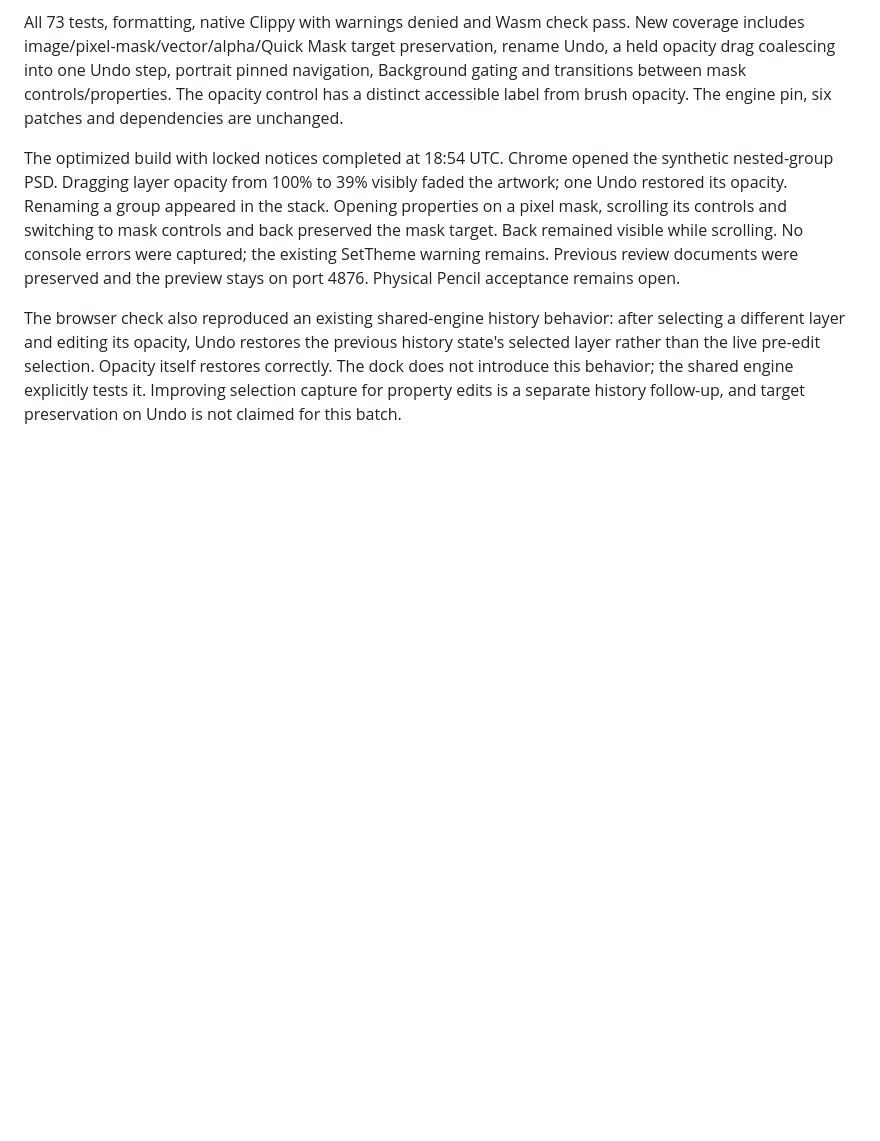
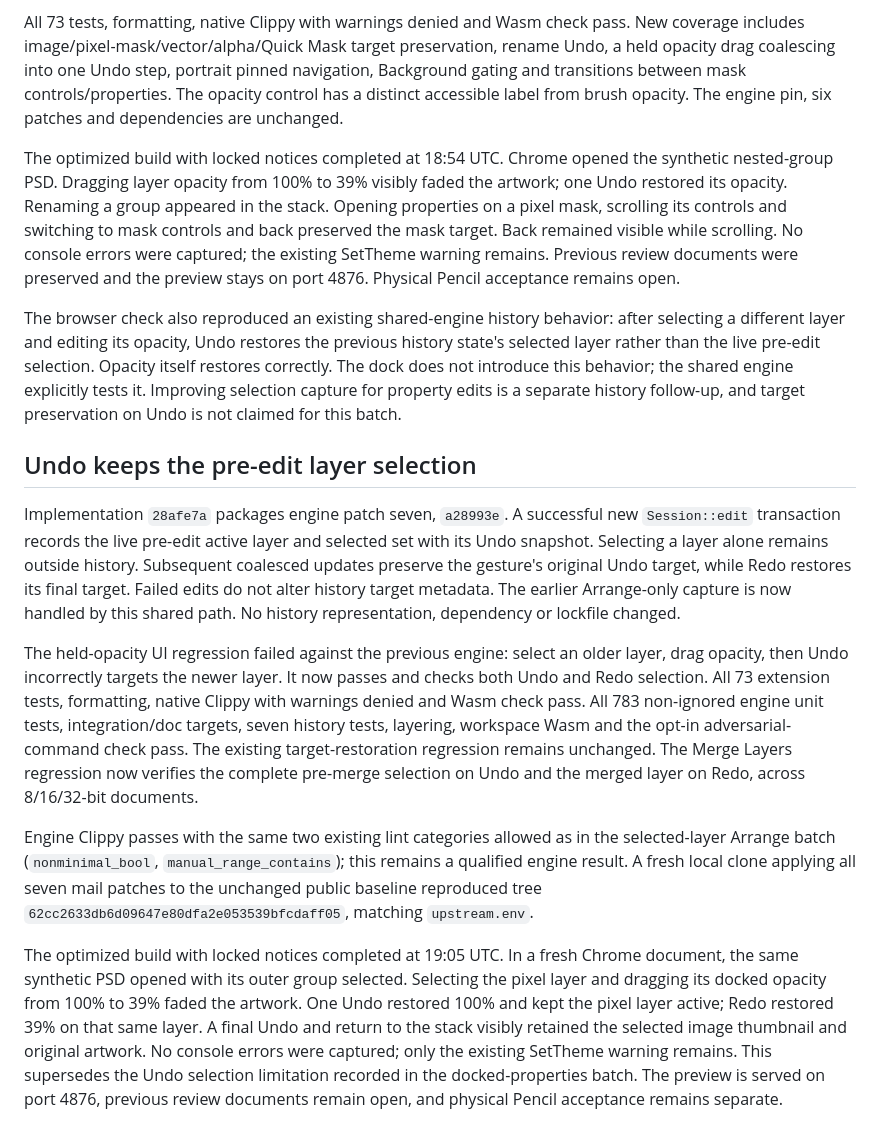
Before and after one commit to 1puni/photocraft-ipad, a Markdown page: docs/verification.md, the part around the change. Rendered like a GitHub page; blank space fills up the shorter version.

Commit message:
Verify selection-preserving Undo in the browser

```diff
--- a/docs/verification.md
+++ b/docs/verification.md
@@ -280,3 +280,40 @@ Opacity itself restores correctly. The dock does not introduce this behavior;
 the shared engine explicitly tests it. Improving selection capture for property
 edits is a separate history follow-up, and target preservation on Undo is not
 claimed for this batch.
+
+## Undo keeps the pre-edit layer selection
+
+Implementation `28afe7a` packages engine patch seven, `a28993e`. A successful
+new `Session::edit` transaction records the live pre-edit active layer and
+selected set with its Undo snapshot. Selecting a layer alone remains outside
+history. Subsequent coalesced updates preserve the gesture's original Undo
+target, while Redo restores its final target. Failed edits do not alter history
+target metadata. The earlier Arrange-only capture is now handled by this shared
+path. No history representation, dependency or lockfile changed.
+
+The held-opacity UI regression failed against the previous engine: select an
+older layer, drag opacity, then Undo incorrectly targets the newer layer. It
+now passes and checks both Undo and Redo selection. All 73 extension tests,
+formatting, native Clippy with warnings denied and Wasm check pass. All 783
+non-ignored engine unit tests, integration/doc targets, seven history tests,
+layering, workspace Wasm and the opt-in adversarial-command check pass. The
+existing target-restoration regression remains unchanged. The Merge Layers
+regression now verifies the complete pre-merge selection on Undo and the merged
+layer on Redo, across 8/16/32-bit documents.
+
+Engine Clippy passes with the same two existing lint categories allowed as in
+the selected-layer Arrange batch (`nonminimal_bool`, `manual_range_contains`);
+this remains a qualified engine result. A fresh local clone applying all seven
+mail patches to the unchanged public baseline reproduced tree
+`62cc2633db6d09647e80dfa2e053539bfcdaff05`, matching `upstream.env`.
+
+The optimized build with locked notices completed at 19:05 UTC. In a fresh
+Chrome document, the same synthetic PSD opened with its outer group selected.
+Selecting the pixel layer and dragging its docked opacity from 100% to 39%
+faded the artwork. One Undo restored 100% and kept the pixel layer active; Redo
+restored 39% on that same layer. A final Undo and return to the stack visibly
+retained the selected image thumbnail and original artwork. No console errors
+were captured; only the existing SetTheme warning remains. This supersedes the
+Undo selection limitation recorded in the docked-properties batch. The preview
+is served on port 4876, previous review documents remain open, and physical
+Pencil acceptance remains separate.
```
Also changed, not shown: docs/ipad-port.md (+1 -1 lines).
